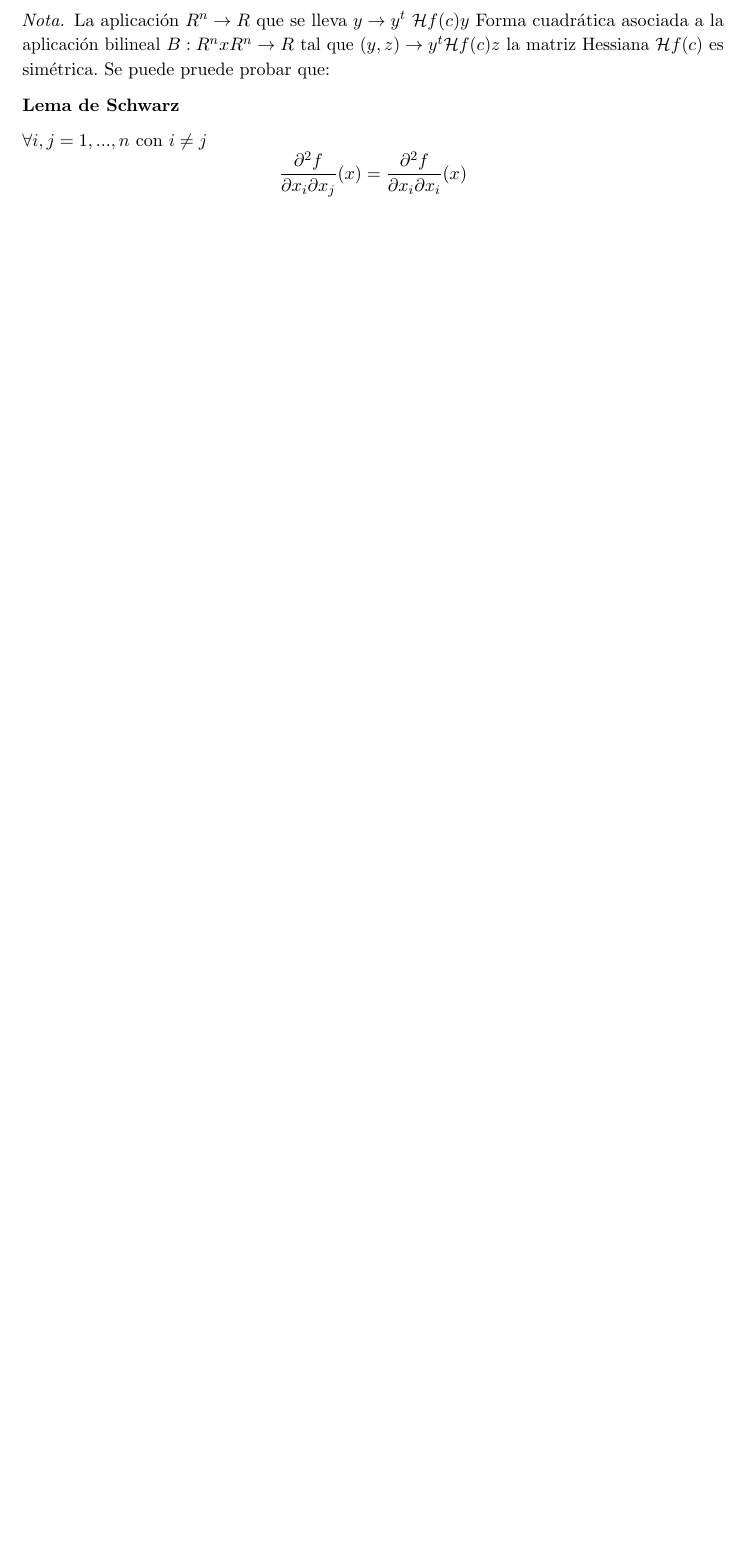
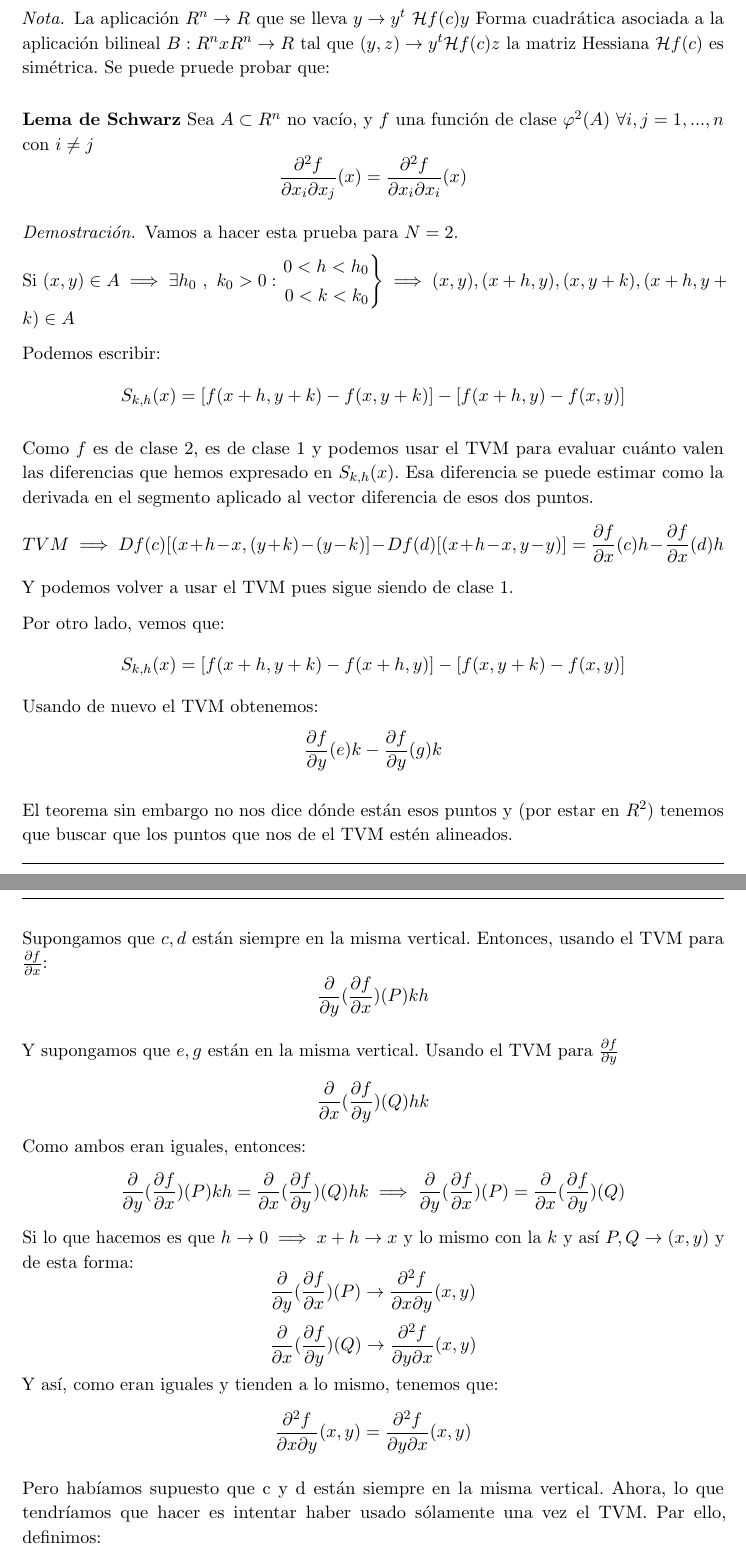
Before and after one commit to libreim/apuntesDGIIM, a LaTeX document (Análisis Matemático I/apuntes.tex): part of page 19 of 20 before the commit and two parts of pages 19 and 20 of 23 after it, the two joined at a grey line, cut so that both start at the same text, the shorter picture padded with empty space. Compiled offline with pdfLaTeX.

Commit message:
Apuntes de hoy, no están completos

```diff
--- a/Análisis Matemático I/apuntes.tex
+++ b/Análisis Matemático I/apuntes.tex
@@ -1207,9 +1207,70 @@ Estudiando ese límite por cualquier método, nos saldría 0. Luego, tenemos que
 \begin{nota}
 	La aplicación $R^n \to R$ que se lleva $y \to y^t \ \mathcal{H}f(c)y$  Forma cuadrática asociada a la aplicación bilineal $B:R^nxR^n \to R$ tal que $(y,z) \to y^t\mathcal{H}f(c)z$ la matriz Hessiana $\mathcal{H}f(c)$ es simétrica. Se puede pruede probar que:
 
+
+\end{nota}
+
 \textbf{Lema de Schwarz}
-
+Sea $A\subset R^n$ no vacío, y $f$ una función de clase $\varphi^2(A)$
 $\forall i,j = 1,...,n$ con $i\ne j$
 \[
 \frac{\partial^2f}{\partial x_i \partial x_j}(x) = \frac{\partial^2 f}{\partial x_i \partial x_i}(x)
 \]
+\begin{proof}
+
+Vamos a hacer esta prueba para $N=2$.
+
+Si $(x,y) \in A \implies \exists h_0 \ , \ k_0 > 0 : \begin{rcases}
+	0 < h < h_0 \\
+	0 < k < k_0
+\end{rcases} \implies (x,y),(x+h,y),(x,y+k),(x+h,y+k) \in A$
+
+Podemos escribir:
+\[
+S_{k,h}(x) =[f(x+h,y+k) - f(x,y+k)] - [f(x+h,y) -f(x,y)]
+\]
+
+Como $f$ es de clase 2, es de clase 1 y podemos usar el TVM para evaluar cuánto valen las diferencias que hemos expresado en $S_{k,h}(x)$. Esa diferencia se puede estimar como la derivada en el segmento aplicado al vector diferencia de esos dos puntos.
+\[
+TVM \implies Df(c)[(x+h-x,(y+k)-(y-k)] -Df(d)[(x+h-x,y-y)]= \frac{\partial f}{\partial x}(c)h - \frac{\partial f}{\partial x}(d)h
+\]
+Y podemos volver a usar el TVM pues sigue siendo de clase 1.
+
+Por otro lado, vemos que:
+\[
+S_{k,h}(x)= [f(x+h,y+k)-f(x+h,y)]-[f(x,y+k)-f(x,y)]
+\]
+Usando de nuevo el TVM obtenemos:
+\[
+\frac{\partial f}{\partial y}(e)k - \frac{\partial f}{\partial y}(g)k
+\]
+
+El teorema sin embargo no nos dice dónde están esos puntos y (por estar en $R^2$) tenemos que buscar que los puntos que nos de el TVM estén alineados.
+
+Supongamos que $c , d$ están siempre en la misma vertical. Entonces, usando el TVM para $\frac{\partial f}{\partial x}$:
+\[
+\frac{\partial}{\partial y}(\frac{\partial f}{\partial x})(P)kh
+\]
+
+Y supongamos que $e,g$ están en la misma vertical. Usando el TVM para $\frac{\partial f}{\partial y}$
+\[
+\frac{\partial }{\partial x}(\frac{\partial f}{\partial y})(Q)hk
+\]
+Como ambos eran iguales, entonces:
+\[
+\frac{\partial}{\partial y}(\frac{\partial f}{\partial x})(P)kh = \frac{\partial }{\partial x}(\frac{\partial f}{\partial y})(Q)hk \implies \frac{\partial}{\partial y}(\frac{\partial f}{\partial x})(P)=\frac{\partial }{\partial x}(\frac{\partial f}{\partial y})(Q)
+\]
+Si lo que hacemos es que $h \to 0 \implies x+h\to x$ y lo mismo con la $k$ y así $P,Q\to (x,y)$ y de esta forma:
+\[
+\frac{\partial}{\partial y}(\frac{\partial f}{\partial x})(P) \to \frac{\partial^2 f}{\partial x \partial y}(x,y)
+\]
+\[
+\frac{\partial}{\partial x}(\frac{\partial f}{\partial y})(Q) \to \frac{\partial^2 f}{\partial y \partial x}(x,y)
+\]
+Y así, como eran iguales y tienden a lo mismo, tenemos que:
+\[
+\frac{\partial^2 f}{\partial x \partial y}(x,y) =  \frac{\partial^2 f}{\partial y \partial x}(x,y)
+\]
+
+Pero habíamos supuesto que c y d están siempre en la misma vertical. Ahora, lo que tendríamos que hacer es intentar haber usado sólamente una vez el TVM.
+Par ello, definimos:
```
Also changed, not shown: Análisis Matemático I/apuntes.tex (82 more changed lines).
